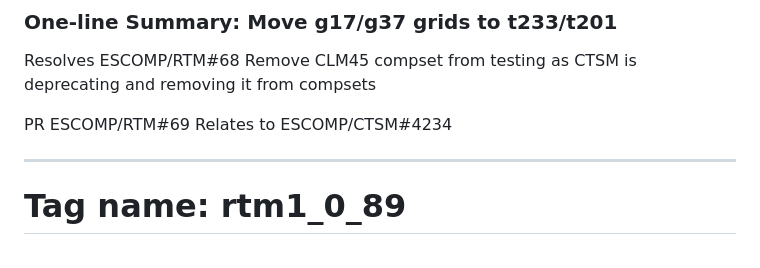
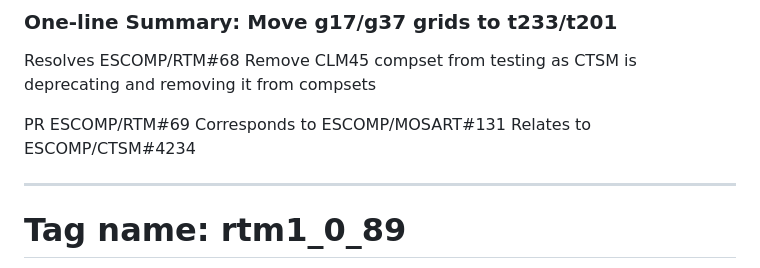
Before and after one commit to ESCOMP/RTM, a Markdown page: docs/ChangeLog.md, the part around the change. GitHub-like rendering.

Commit message:
Minor update to docs/ChangeLog.md

```diff
--- a/docs/ChangeLog.md
+++ b/docs/ChangeLog.md
@@ -8,6 +8,7 @@
 Resolves ESCOMP/RTM#68 Remove CLM45 compset from testing as CTSM is deprecating and removing it from compsets
 
 PR ESCOMP/RTM#69
+Corresponds to ESCOMP/MOSART#131
 Relates to ESCOMP/CTSM#4234
 
 <hr>
```
